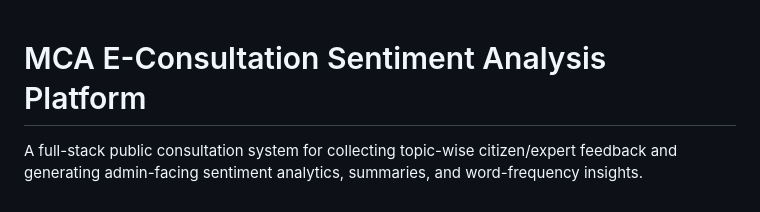
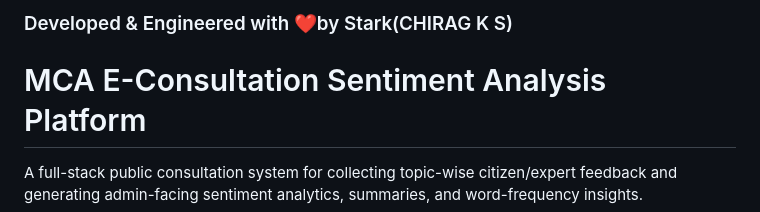
Before and after one commit to chirustark17/Sentiment-analysis-of-comments-received-through-E-consultation-module, a Markdown page: README.md, the part around the change. GitHub-like rendering.

```diff
--- a/README.md
+++ b/README.md
@@ -1,3 +1,4 @@
+### Developed & Engineered with ❤️by Stark(CHIRAG K S)
 # MCA E-Consultation Sentiment Analysis Platform
 
 A full-stack public consultation system for collecting topic-wise citizen/expert feedback and generating admin-facing sentiment analytics, summaries, and word-frequency insights.
```
